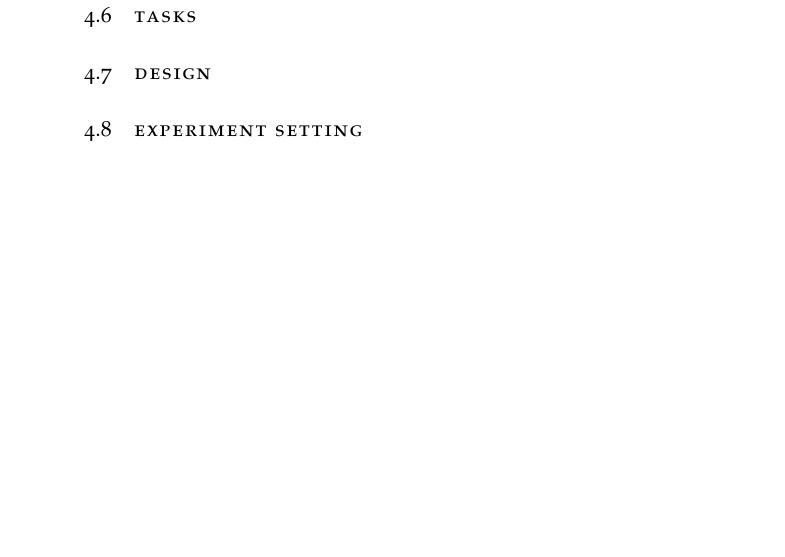
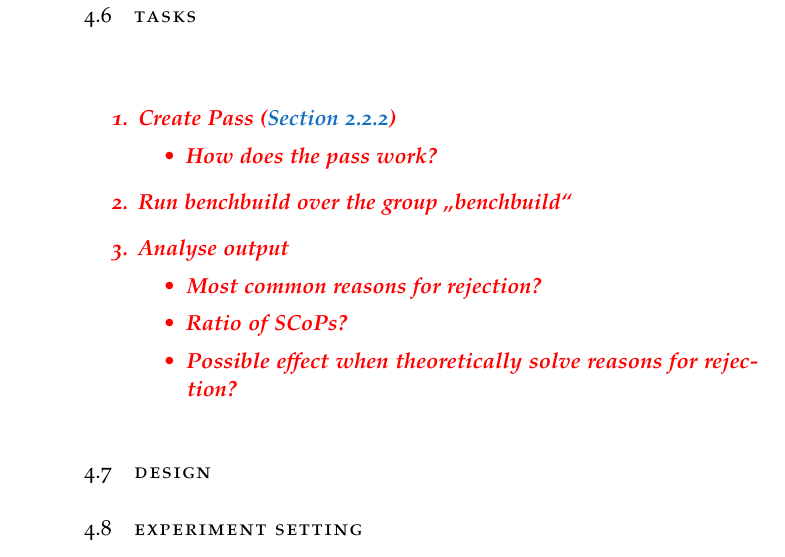
Before and after one commit to TrackerSB/Bachelorarbeit, a LaTeX thesis (ClassicThesis.tex, which reads Chapters/EmpirischeStudie.tex): part of page 28 of 41, cut so that both start at the same text, the shorter picture padded with empty space. Compiled offline with pdfLaTeX.

Commit message:
Add draft for tasks

```diff
--- a/Chapters/EmpirischeStudie.tex
+++ b/Chapters/EmpirischeStudie.tex
@@ -125,6 +125,21 @@ SCOP_STAT(LastOther, "")
 \end{table}
 
 \section{Tasks}
+\draftnote{
+    \begin{enumerate}
+        \item Create Pass (\autoref{subsec:optimizer})
+        \begin{itemize}
+            \item How does the pass work?
+        \end{itemize}
+        \item Run benchbuild over the group \enquote{benchbuild}
+        \item Analyse output
+            \begin{itemize}
+                \item Most common reasons for rejection?
+                \item Ratio of SCoPs?
+                \item Possible effect when theoretically solve reasons for rejection?
+            \end{itemize}
+    \end{enumerate}
+}
 
 \section{Design}
 
```
